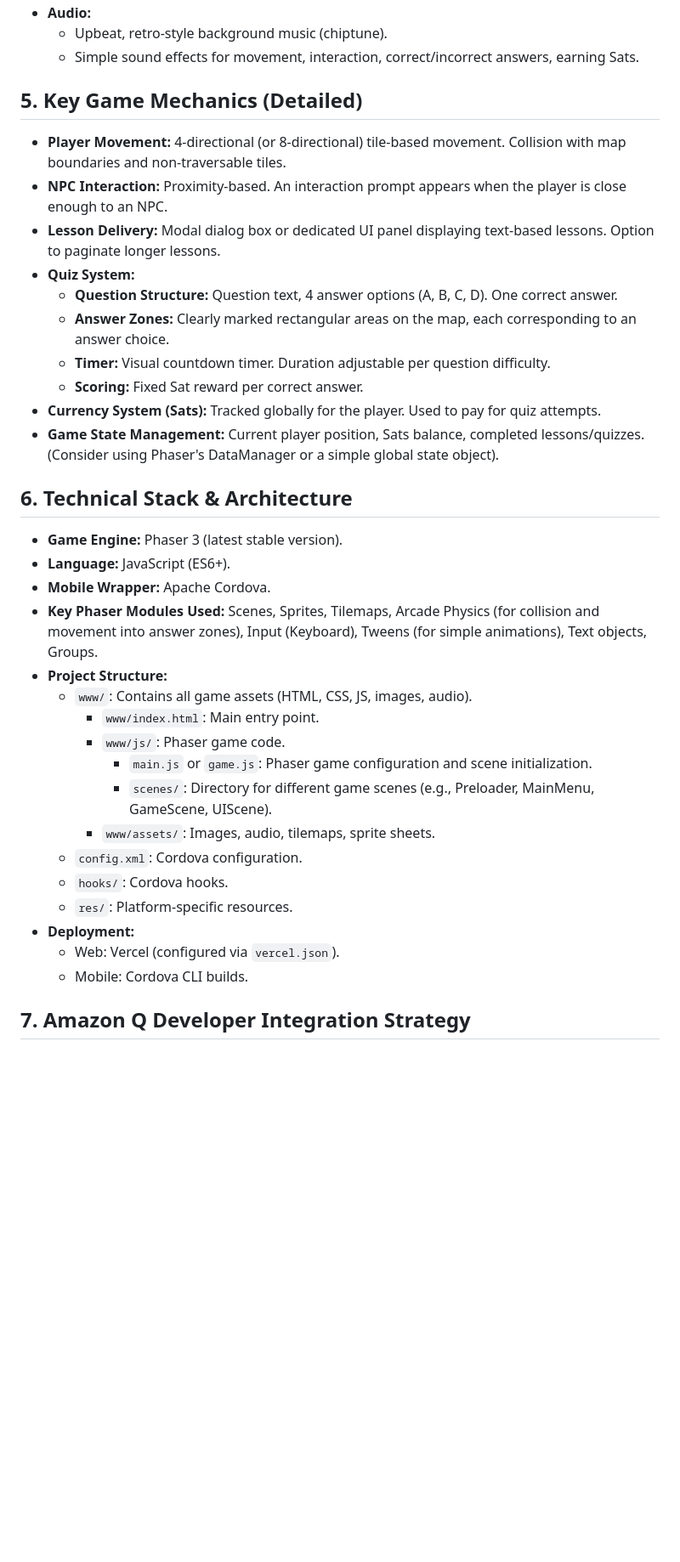
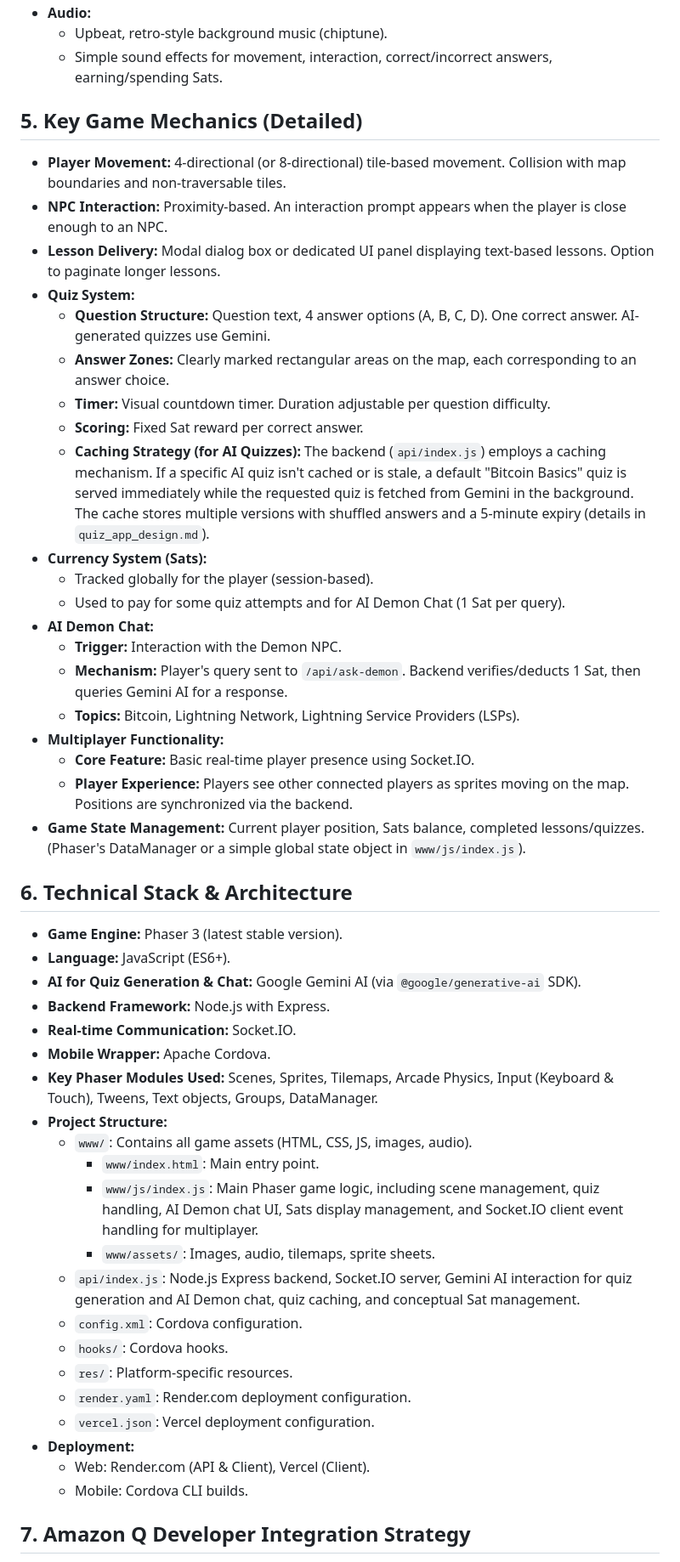
Before and after one commit to hermitonl/mmo, a Markdown page: AmazonQContext.md, the part around the change printed below. Shown: that part at 85% size. Rendered like a GitHub page; blank space fills up the shorter version.

```diff
--- a/AmazonQContext.md
+++ b/AmazonQContext.md
@@ -53,6 +60,6 @@ This document provides detailed context for Amazon Q Developer to assist in the
 *   **Audio:**
     *   Upbeat, retro-style background music (chiptune).
-    *   Simple sound effects for movement, interaction, correct/incorrect answers, earning Sats.
+    *   Simple sound effects for movement, interaction, correct/incorrect answers, earning/spending Sats.
 
 ## 5. Key Game Mechanics (Detailed)
 
@@ -60,31 +67,45 @@ This document provides detailed context for Amazon Q Developer to assist in the
 *   **NPC Interaction:** Proximity-based. An interaction prompt appears when the player is close enough to an NPC.
 *   **Lesson Delivery:** Modal dialog box or dedicated UI panel displaying text-based lessons. Option to paginate longer lessons.
 *   **Quiz System:**
-    *   **Question Structure:** Question text, 4 answer options (A, B, C, D). One correct answer.
+    *   **Question Structure:** Question text, 4 answer options (A, B, C, D). One correct answer. AI-generated quizzes use Gemini.
     *   **Answer Zones:** Clearly marked rectangular areas on the map, each corresponding to an answer choice.
     *   **Timer:** Visual countdown timer. Duration adjustable per question difficulty.
     *   **Scoring:** Fixed Sat reward per correct answer.
-*   **Currency System (Sats):** Tracked globally for the player. Used to pay for quiz attempts.
-*   **Game State Management:** Current player position, Sats balance, completed lessons/quizzes. (Consider using Phaser's DataManager or a simple global state object).
+    *   **Caching Strategy (for AI Quizzes):** The backend (`api/index.js`) employs a caching mechanism. If a specific AI quiz isn't cached or is stale, a default "Bitcoin Basics" quiz is served immediately while the requested quiz is fetched from Gemini in the background. The cache stores multiple versions with shuffled answers and a 5-minute expiry (details in `quiz_app_design.md`).
+*   **Currency System (Sats):**
+    *   Tracked globally for the player (session-based).
+    *   Used to pay for some quiz attempts and for AI Demon Chat (1 Sat per query).
+*   **AI Demon Chat:**
+    *   **Trigger:** Interaction with the Demon NPC.
+    *   **Mechanism:** Player's query sent to `/api/ask-demon`. Backend verifies/deducts 1 Sat, then queries Gemini AI for a response.
+    *   **Topics:** Bitcoin, Lightning Network, Lightning Service Providers (LSPs).
+*   **Multiplayer Functionality:**
+    *   **Core Feature:** Basic real-time player presence using Socket.IO.
+    *   **Player Experience:** Players see other connected players as sprites moving on the map. Positions are synchronized via the backend.
+*   **Game State Management:** Current player position, Sats balance, completed lessons/quizzes. (Phaser's DataManager or a simple global state object in `www/js/index.js`).
 
 ## 6. Technical Stack & Architecture
 
 *   **Game Engine:** Phaser 3 (latest stable version).
 *   **Language:** JavaScript (ES6+).
+*   **AI for Quiz Generation & Chat:** Google Gemini AI (via `@google/generative-ai` SDK).
+*   **Backend Framework:** Node.js with Express.
+*   **Real-time Communication:** Socket.IO.
 *   **Mobile Wrapper:** Apache Cordova.
-*   **Key Phaser Modules Used:** Scenes, Sprites, Tilemaps, Arcade Physics (for collision and movement into answer zones), Input (Keyboard), Tweens (for simple animations), Text objects, Groups.
+*   **Key Phaser Modules Used:** Scenes, Sprites, Tilemaps, Arcade Physics, Input (Keyboard & Touch), Tweens, Text objects, Groups, DataManager.
 *   **Project Structure:**
     *   `www/`: Contains all game assets (HTML, CSS, JS, images, audio).
         *   `www/index.html`: Main entry point.
-        *   `www/js/`: Phaser game code.
-            *   `main.js` or `game.js`: Phaser game configuration and scene initialization.
-            *   `scenes/`: Directory for different game scenes (e.g., Preloader, MainMenu, GameScene, UIScene).
+        *   `www/js/index.js`: Main Phaser game logic, including scene management, quiz handling, AI Demon chat UI, Sats display management, and Socket.IO client event handling for multiplayer.
         *   `www/assets/`: Images, audio, tilemaps, sprite sheets.
+    *   `api/index.js`: Node.js Express backend, Socket.IO server, Gemini AI interaction for quiz generation and AI Demon chat, quiz caching, and conceptual Sat management.
     *   `config.xml`: Cordova configuration.
     *   `hooks/`: Cordova hooks.
     *   `res/`: Platform-specific resources.
+    *   `render.yaml`: Render.com deployment configuration.
+    *   `vercel.json`: Vercel deployment configuration.
 *   **Deployment:**
-    *   Web: Vercel (configured via `vercel.json`).
+    *   Web: Render.com (API & Client), Vercel (Client).
     *   Mobile: Cordova CLI builds.
 
 ## 7. Amazon Q Developer Integration Strategy
```
Also changed, not shown: other parts of AmazonQContext.md (+51 -35 lines).
